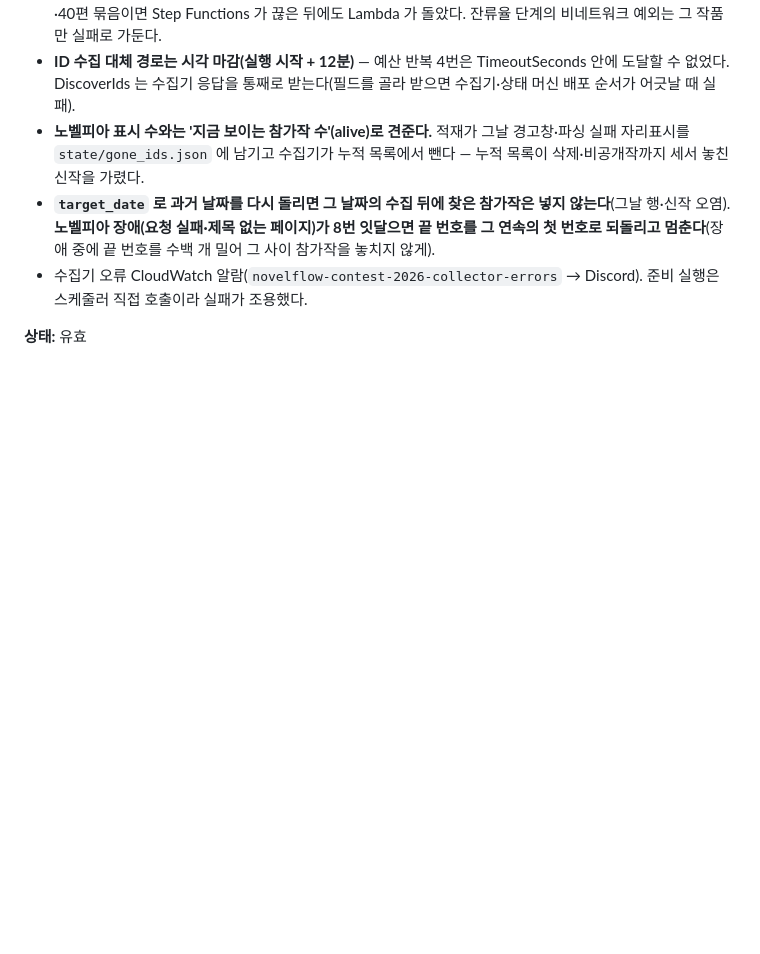
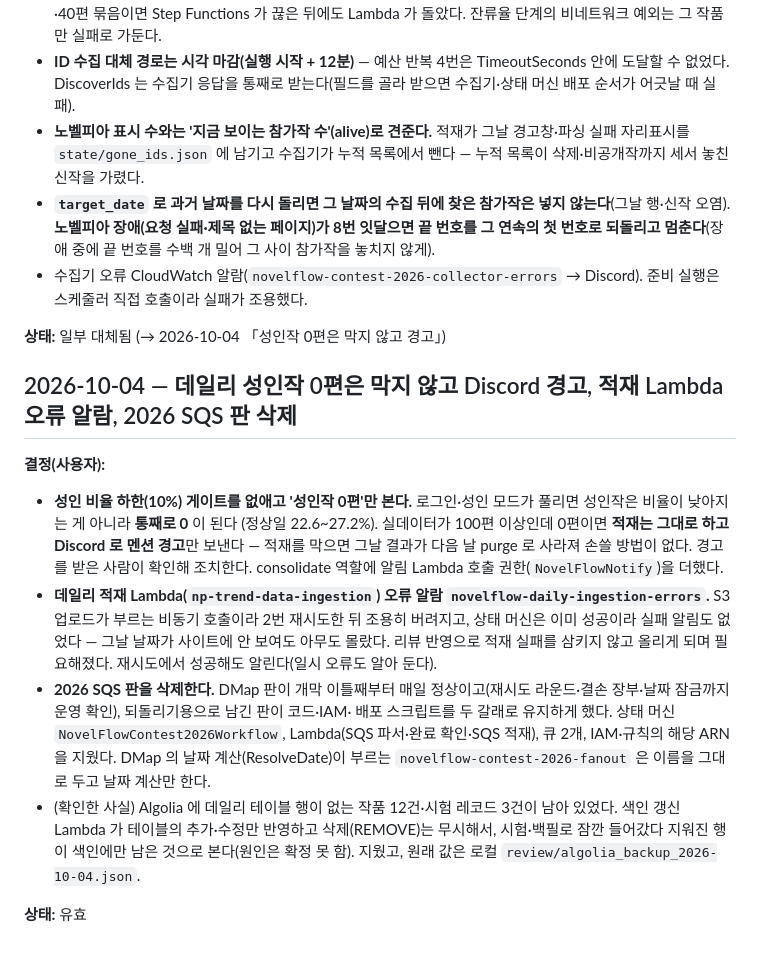
Before and after one commit to hrtar0305/NovelFlow, a Markdown page: docs/DECISIONS.md, the part around the change. Rendered like a GitHub page; blank space fills up the shorter version.

Commit message:
DECISIONS·OPERATIONS: 성인작 0편 경고, 적재 오류 알람, 2026 SQS 판 삭제, Algolia 고아 레코드를 남긴다
Co-Authored-By: Claude Opus 5.5 <noreply@anthropic.com>

```diff
--- a/docs/DECISIONS.md
+++ b/docs/DECISIONS.md
@@ -1726,4 +1726,21 @@ DMap 상태 머신이 날짜를 정한 직후 `RUN_LOCK#{date}` / `LOCK` 항목
   페이지)가 8번 잇달으면 끝 번호를 그 연속의 첫 번호로 되돌리고 멈춘다**(장애 중에 끝 번호를 수백 개 밀어 그 사이 참가작을 놓치지 않게).
 - 수집기 오류 CloudWatch 알람(`novelflow-contest-2026-collector-errors` → Discord). 준비 실행은 스케줄러 직접 호출이라 실패가 조용했다.
 
-**상태:** 유효
+**상태:** 일부 대체됨 (→ 2026-10-04 「성인작 0편은 막지 않고 경고」)
+
+## 2026-10-04 — 데일리 성인작 0편은 막지 않고 Discord 경고, 적재 Lambda 오류 알람, 2026 SQS 판 삭제
+
+**결정(사용자):**
+- **성인 비율 하한(10%) 게이트를 없애고 '성인작 0편'만 본다.** 로그인·성인 모드가 풀리면 성인작은 비율이 낮아지는 게 아니라 **통째로 0** 이 된다
+  (정상일 22.6~27.2%). 실데이터가 100편 이상인데 0편이면 **적재는 그대로 하고 Discord 로 멘션 경고**만 보낸다 — 적재를 막으면 그날 결과가 다음 날
+  purge 로 사라져 손쓸 방법이 없다. 경고를 받은 사람이 확인해 조치한다. consolidate 역할에 알림 Lambda 호출 권한(`NovelFlowNotify`)을 더했다.
+- **데일리 적재 Lambda(`np-trend-data-ingestion`) 오류 알람 `novelflow-daily-ingestion-errors`.** S3 업로드가 부르는 비동기 호출이라 2번 재시도한 뒤 조용히
+  버려지고, 상태 머신은 이미 성공이라 실패 알림도 없었다 — 그날 날짜가 사이트에 안 보여도 아무도 몰랐다. 리뷰 반영으로 적재 실패를 삼키지 않고 올리게 되며
+  필요해졌다. 재시도에서 성공해도 알린다(일시 오류도 알아 둔다).
+- **2026 SQS 판을 삭제한다.** DMap 판이 개막 이틀째부터 매일 정상이고(재시도 라운드·결손 장부·날짜 잠금까지 운영 확인), 되돌리기용으로 남긴 판이 코드·IAM·
+  배포 스크립트를 두 갈래로 유지하게 했다. 상태 머신 `NovelFlowContest2026Workflow`, Lambda(SQS 파서·완료 확인·SQS 적재), 큐 2개, IAM·규칙의 해당 ARN을
+  지웠다. DMap 의 날짜 계산(ResolveDate)이 부르는 `novelflow-contest-2026-fanout` 은 이름을 그대로 두고 날짜 계산만 한다.
+- (확인한 사실) Algolia 에 데일리 테이블 행이 없는 작품 12건·시험 레코드 3건이 남아 있었다. 색인 갱신 Lambda 가 테이블의 추가·수정만 반영하고 삭제(REMOVE)는
+  무시해서, 시험·백필로 잠깐 들어갔다 지워진 행이 색인에만 남은 것으로 본다(원인은 확정 못 함). 지웠고, 원래 값은 로컬 `review/algolia_backup_2026-10-04.json`.
+
+**상태:** 유효
```
Also changed, not shown: CLAUDE.md (+2 -2 lines), docs/OPERATIONS.md (+14 -2 lines).
